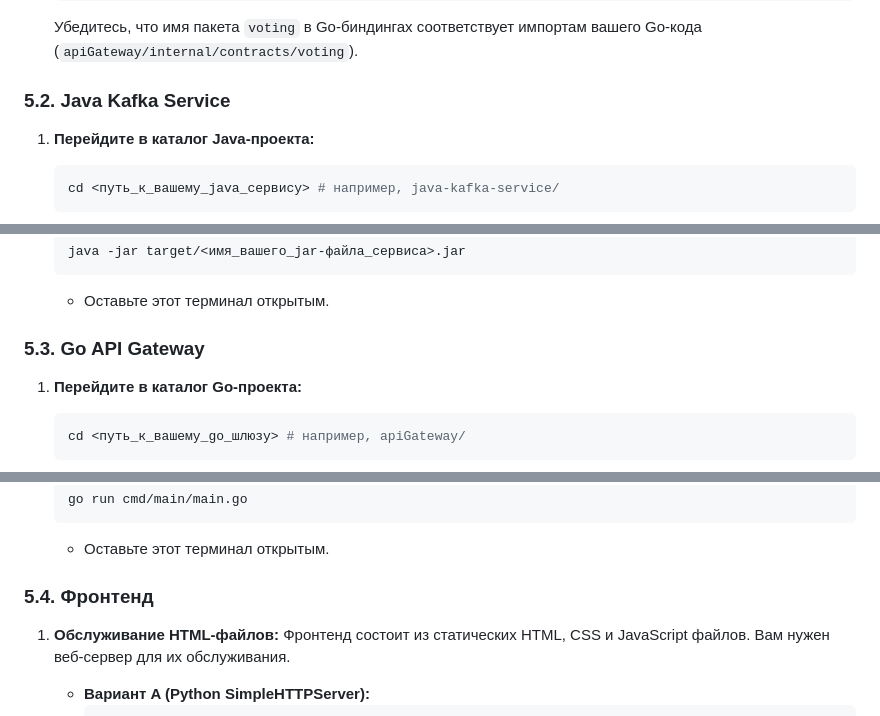
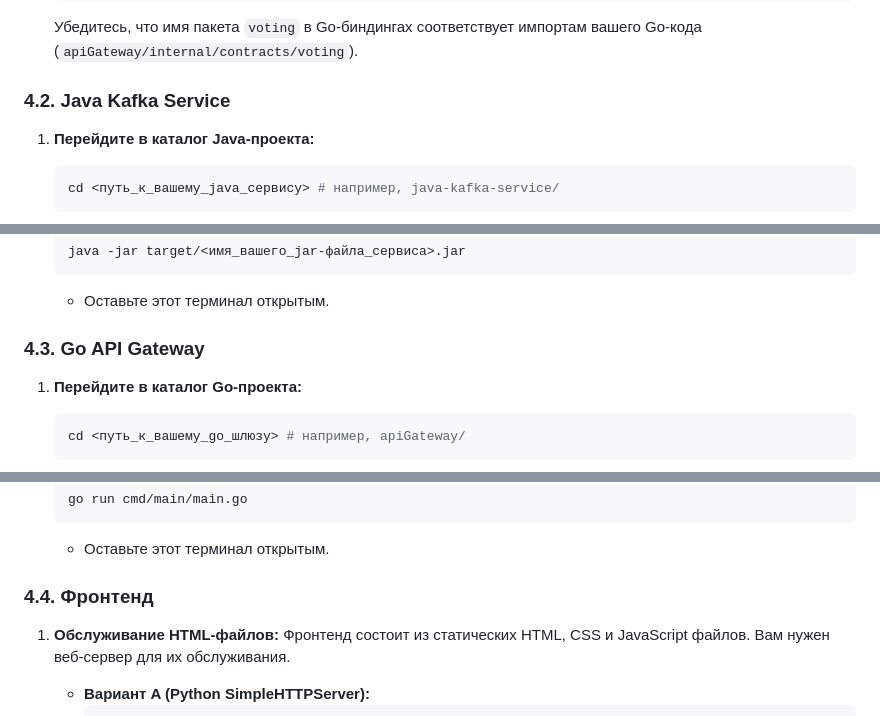
Before and after one commit to veylin2175/apiGateway, a Markdown page: README.md, 3 parts joined by grey strips. Drawn GitHub-style.

```diff
--- a/README.md
+++ b/README.md
@@ -233,7 +170,7 @@ graph TD
 
     Убедитесь, что имя пакета `voting` в Go-биндингах соответствует импортам вашего Go-кода (`apiGateway/internal/contracts/voting`).
 
-### 5.2. Java Kafka Service
+### 4.2. Java Kafka Service
 
 1.  **Перейдите в каталог Java-проекта:**
 
@@ -264,7 +201,7 @@ graph TD
 
       * Оставьте этот терминал открытым.
 
-### 5.3. Go API Gateway
+### 4.3. Go API Gateway
 
 1.  **Перейдите в каталог Go-проекта:**
 
@@ -296,7 +233,7 @@ graph TD
 
       * Оставьте этот терминал открытым.
 
-### 5.4. Фронтенд
+### 4.4. Фронтенд
 
 1.  **Обслуживание HTML-файлов:**
     Фронтенд состоит из статических HTML, CSS и JavaScript файлов. Вам нужен веб-сервер для их обслуживания.
```
Also changed, not shown: other parts of README.md (+19 -82 lines).
